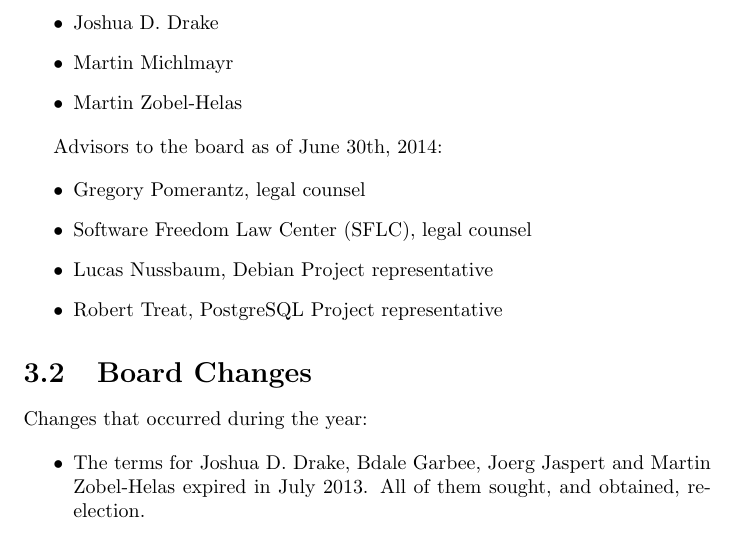
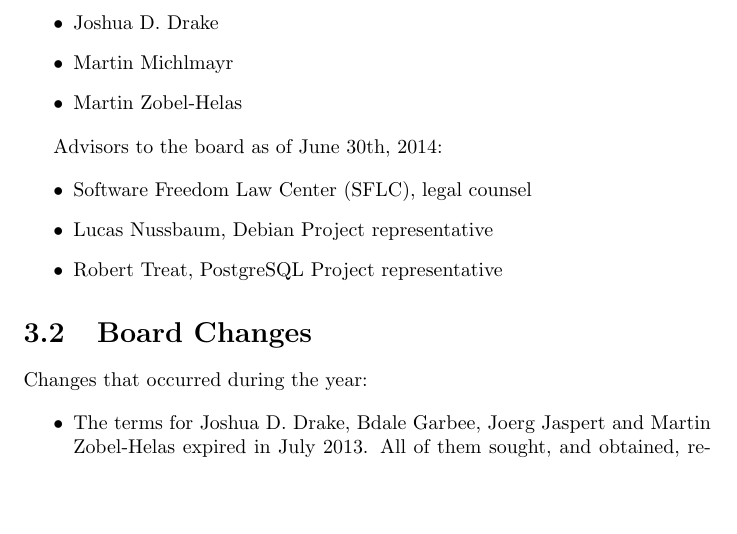
Before and after one commit to SPI/website, a LaTeX thesis (corporate/annual-reports/2014.tex): part of page 7 of 10, cut so that both start at the same text, the shorter picture padded with empty space. Compiled offline with pdfLaTeX.

Commit message:
Gregory Pomerantz no longer acts as legal advisor for SPI

```diff
--- a/corporate/annual-reports/2014.tex
+++ b/corporate/annual-reports/2014.tex
@@ -84,7 +84,6 @@
 Advisors to the board as of June 30th, 2014:
 
 \begin{itemize}
-\item Gregory Pomerantz, legal counsel
 \item Software Freedom Law Center (SFLC), legal counsel
 \item Lucas Nussbaum, Debian Project representative
 \item Robert Treat, PostgreSQL Project representative
```
Also changed, not shown: 1 other file.
